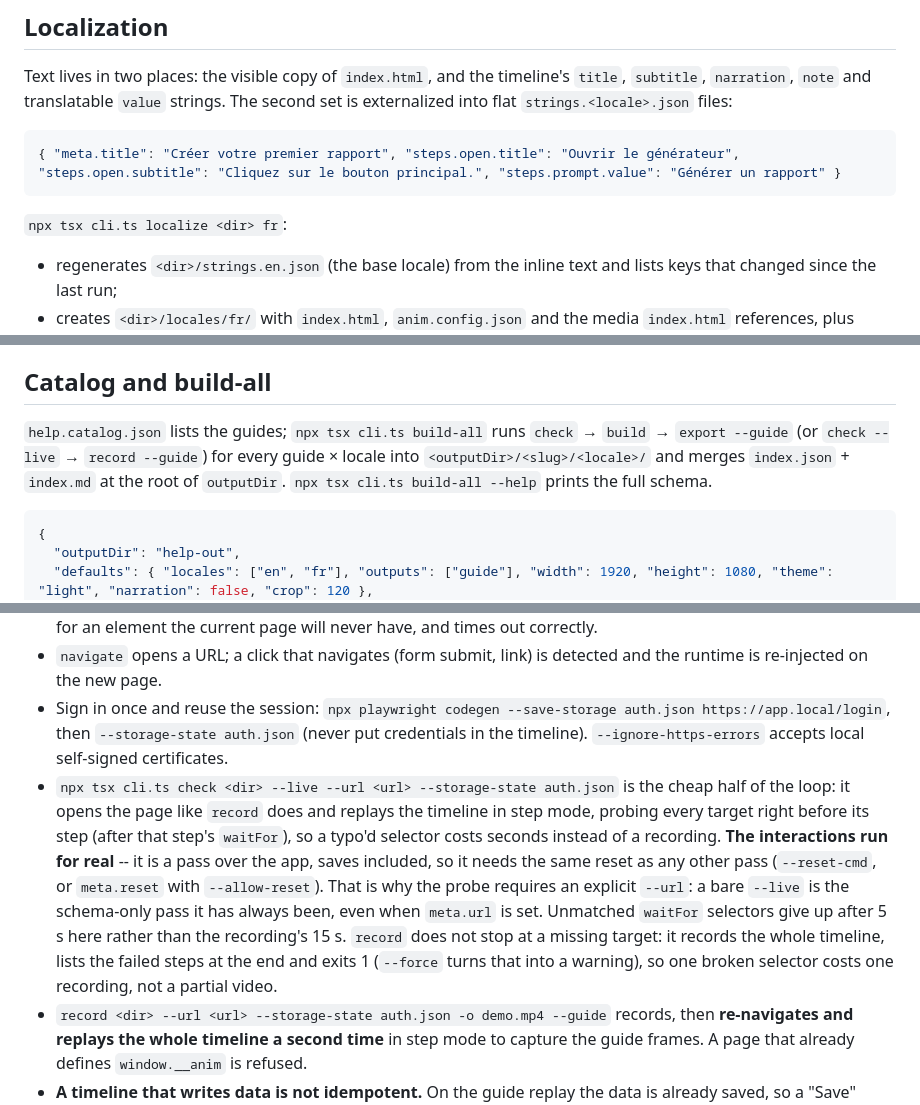
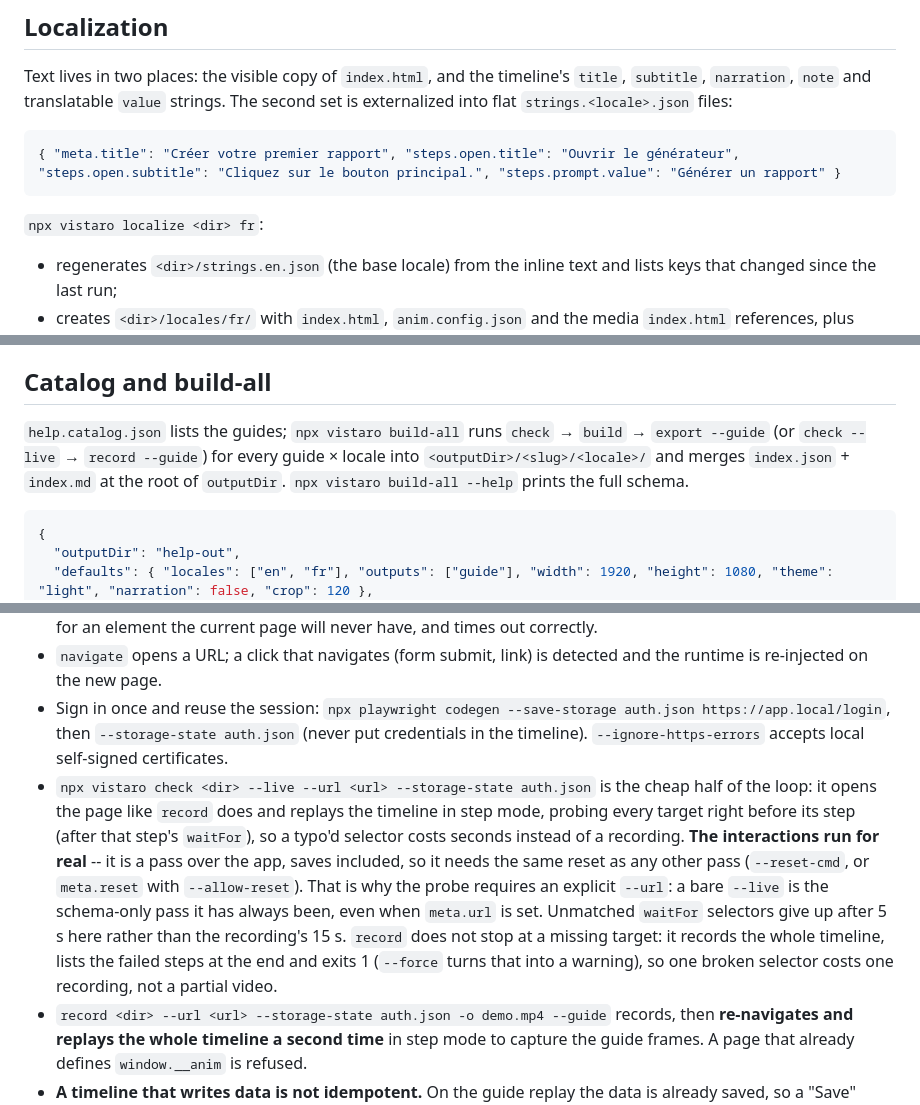
Before and after one commit to clarido/Vistaro, a Markdown page: AGENTS.md, 3 parts joined by grey strips. Rendered like a GitHub page.

````diff
--- a/AGENTS.md
+++ b/AGENTS.md
@@ -185,7 +189,7 @@ Text lives in two places: the visible copy of `index.html`, and the timeline's `
 { "meta.title": "Créer votre premier rapport", "steps.open.title": "Ouvrir le générateur", "steps.open.subtitle": "Cliquez sur le bouton principal.", "steps.prompt.value": "Générer un rapport" }
 ```
 
-`npx tsx cli.ts localize <dir> fr`:
+`npx vistaro localize <dir> fr`:
 - regenerates `<dir>/strings.en.json` (the base locale) from the inline text and lists keys that changed since the last run;
 - creates `<dir>/locales/fr/` with `index.html`, `anim.config.json` and the media `index.html` references, plus `strings.fr.json` pre-filled with the source text;
 - re-running keeps the translator's `index.html`, `anim.config.json` and translations, adding new keys and pruning keys whose step or field no longer exists (`--force` overwrites and says which files it replaced).
@@ -198,7 +202,7 @@ Then translate `strings.fr.json` and the visible text in `locales/fr/index.html`
 
 ## Catalog and build-all
 
-`help.catalog.json` lists the guides; `npx tsx cli.ts build-all` runs `check` → `build` → `export --guide` (or `check --live` → `record --guide`) for every guide × locale into `<outputDir>/<slug>/<locale>/` and merges `index.json` + `index.md` at the root of `outputDir`. `npx tsx cli.ts build-all --help` prints the full schema.
+`help.catalog.json` lists the guides; `npx vistaro build-all` runs `check` → `build` → `export --guide` (or `check --live` → `record --guide`) for every guide × locale into `<outputDir>/<slug>/<locale>/` and merges `index.json` + `index.md` at the root of `outputDir`. `npx vistaro build-all --help` prints the full schema.
 
 ```json
 {
@@ -319,7 +323,7 @@ What is not guessable here:
 - `waitFor` on a step waits for a selector (or ms) after a navigation or an async load before the cursor moves; the wait shifts the rest of the timeline and the recording length. **It gates the start of its own step, not the aftermath of that step.** A click that navigates therefore takes its `waitFor` on the FOLLOWING step, naming something on the page being navigated to; putting the destination's selector on the navigating click itself waits for an element the current page will never have, and times out correctly.
 - `navigate` opens a URL; a click that navigates (form submit, link) is detected and the runtime is re-injected on the new page.
 - Sign in once and reuse the session: `npx playwright codegen --save-storage auth.json https://app.local/login`, then `--storage-state auth.json` (never put credentials in the timeline). `--ignore-https-errors` accepts local self-signed certificates.
-- `npx tsx cli.ts check <dir> --live --url <url> --storage-state auth.json` is the cheap half of the loop: it opens the page like `record` does and replays the timeline in step mode, probing every target right before its step (after that step's `waitFor`), so a typo'd selector costs seconds instead of a recording. **The interactions run for real** -- it is a pass over the app, saves included, so it needs the same reset as any other pass (`--reset-cmd`, or `meta.reset` with `--allow-reset`). That is why the probe requires an explicit `--url`: a bare `--live` is the schema-only pass it has always been, even when `meta.url` is set. Unmatched `waitFor` selectors give up after 5 s here rather than the recording's 15 s. `record` does not stop at a missing target: it records the whole timeline, lists the failed steps at the end and exits 1 (`--force` turns that into a warning), so one broken selector costs one recording, not a partial video.
+- `npx vistaro check <dir> --live --url <url> --storage-state auth.json` is the cheap half of the loop: it opens the page like `record` does and replays the timeline in step mode, probing every target right before its step (after that step's `waitFor`), so a typo'd selector costs seconds instead of a recording. **The interactions run for real** -- it is a pass over the app, saves included, so it needs the same reset as any other pass (`--reset-cmd`, or `meta.reset` with `--allow-reset`). That is why the probe requires an explicit `--url`: a bare `--live` is the schema-only pass it has always been, even when `meta.url` is set. Unmatched `waitFor` selectors give up after 5 s here rather than the recording's 15 s. `record` does not stop at a missing target: it records the whole timeline, lists the failed steps at the end and exits 1 (`--force` turns that into a warning), so one broken selector costs one recording, not a partial video.
 - `record <dir> --url <url> --storage-state auth.json -o demo.mp4 --guide` records, then **re-navigates and replays the whole timeline a second time** in step mode to capture the guide frames. A page that already defines `window.__anim` is refused.
 - **A timeline that writes data is not idempotent.** On the guide replay the data is already saved, so a "Save" button that only enables with unsaved changes stays disabled and every later step fails; the error names the selector (`waitFor …: not found`), but the selector is fine. `record` says so when a step succeeded in the recording and failed on the replay. Put the app back into its starting state before each pass with `--reset-cmd "<shell command>"` (a seed script, a test-only reset endpoint), or with `meta.reset` in the timeline plus `--allow-reset` -- a config file that carries a shell command is content you may not have written, so it never runs on its own. Without a reset, run `record` without `--guide`, reset the app, then `guide <dir> --url <url> --storage-state auth.json` separately.
 - A `waitFor` that never appears waits `waitForTimeoutMs` (default 15 s) and is reported as a **warning naming the step**, separately from the info line about real load shifts; the steps after it probably ran against the wrong page state. Lower the timeout per step, or pass `--fail-fast` to abandon the recording (exit 1, no video) at the first timeout instead of producing a video nobody will use.
````
Also changed, not shown: other parts of AGENTS.md (+15 -11 lines), README.md (+33 -18 lines).
